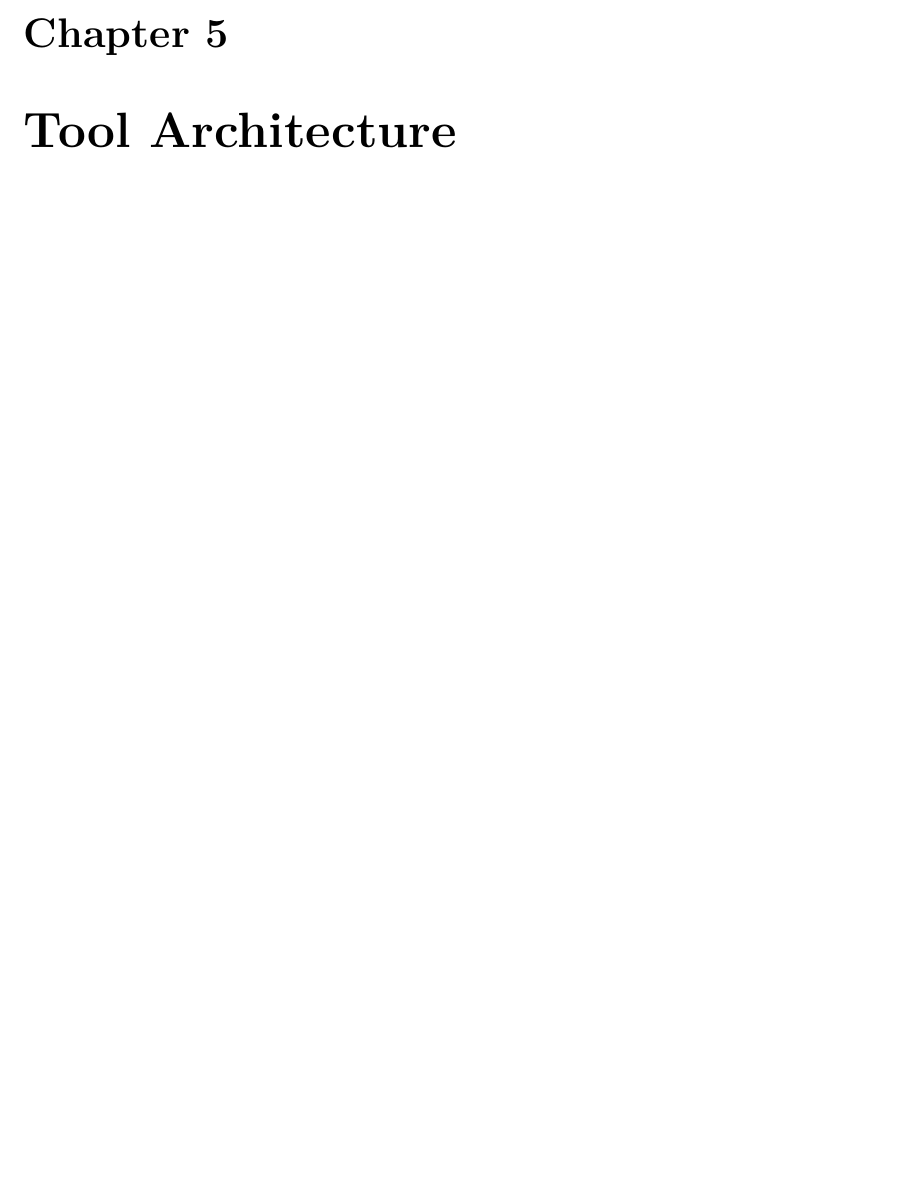
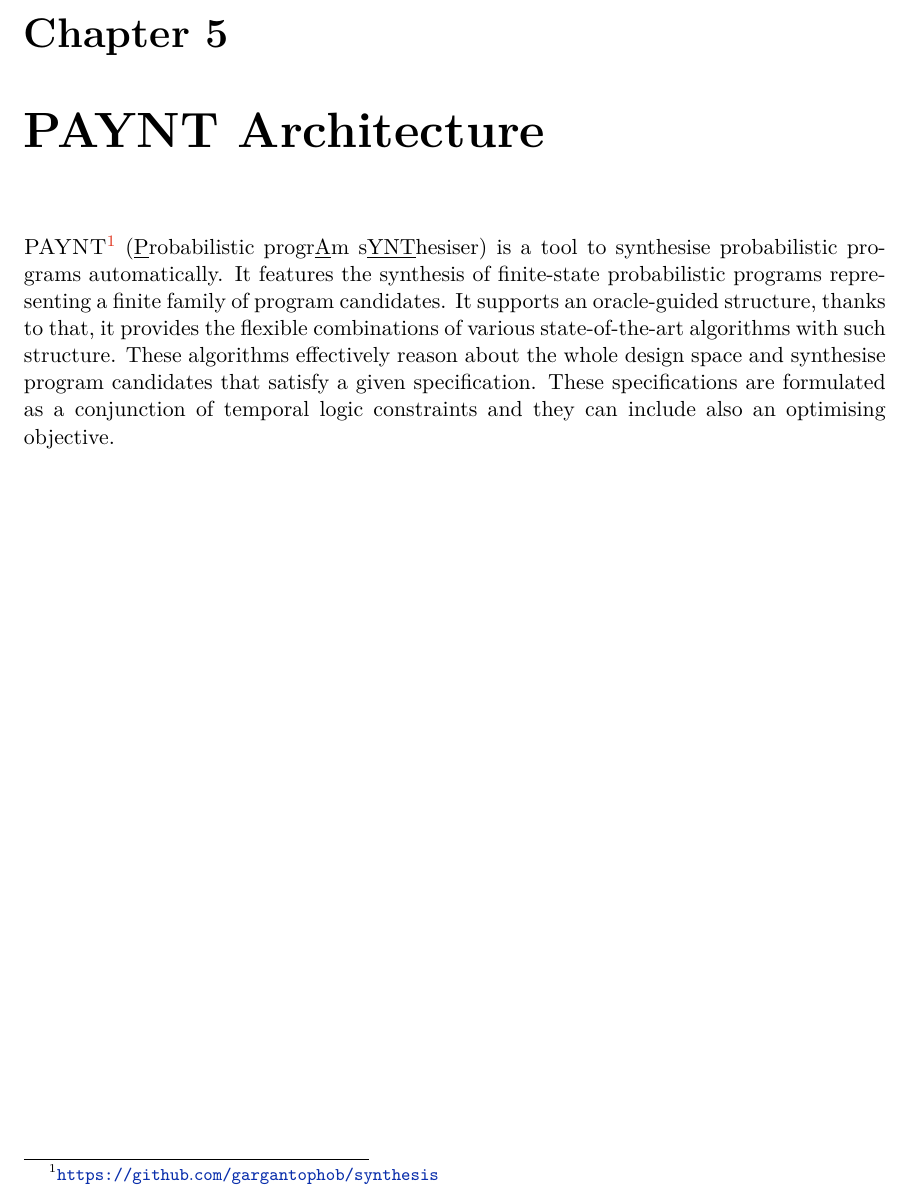
Before and after one commit to xstupi00/Master-s-Thesis, a LaTeX thesis (projekt.tex, which reads projekt-01-kapitoly-chapters-en.tex): part of page 16 of 20, cut so that both start at the same text, the shorter picture padded with empty space. Compiled offline with pdfLaTeX.

Commit message:
Add PAYNT introduction

```diff
--- a/projekt-01-kapitoly-chapters-en.tex
+++ b/projekt-01-kapitoly-chapters-en.tex
@@ -307,7 +307,13 @@ The resulting algorithm is summarised in Algorithm~\ref{alg:hybrid},~adapted fro
 \chapter{Combined Probabilistic Synthesis}\label{chap:combined}
 
 
-\chapter{Tool Architecture}\label{chap:paynt}
+\chapter{\toolname{} Architecture}\label{chap:paynt}
+
+\toolname{}\footnote{\url{https://github.com/gargantophob/synthesis}} (\underline{P}robabilistic progr\underline{A}m s\underline{YNT}hesiser) is a~tool to synthesise probabilistic programs automatically.
+It features the~synthesis of finite-state probabilistic programs representing a~finite family of program candidates.
+It supports an~oracle-guided structure,~thanks to that,~it provides the~flexible combinations of various state-of-the-art algorithms with such structure.
+These algorithms effectively reason about the~whole design space and synthesise program candidates that satisfy a~given specification.
+These specifications are formulated as a~conjunction of temporal logic constraints and they can include also an~optimising objective.
 
 
 \chapter{Experimental Evaluation}\label{chap:experiments}
```
